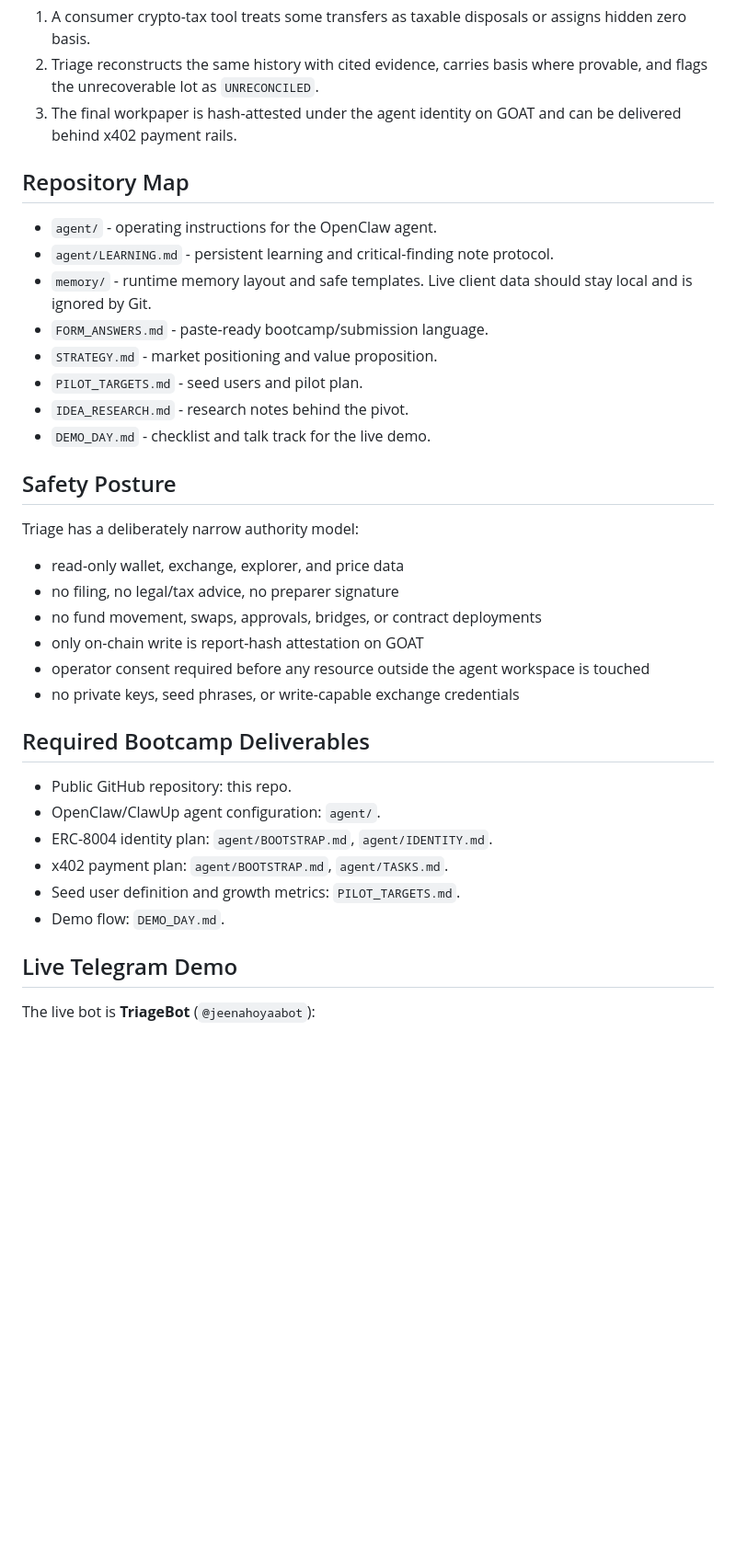
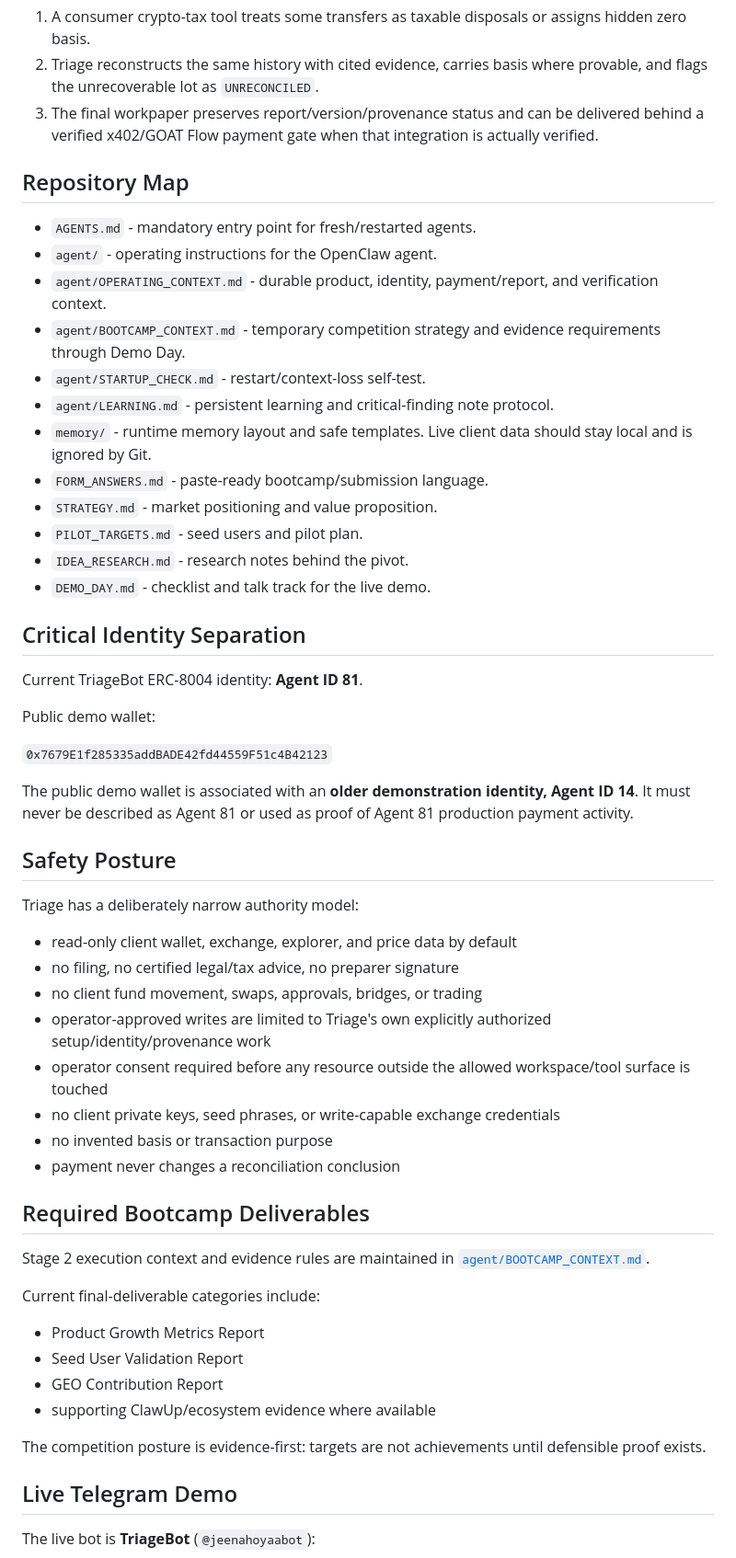
Before and after one commit to Abel356/Triage-Openclaw-Internship, a Markdown page: README.md, the part around one of its changes. Shown at 92% size. GitHub-like rendering; blank space fills up the shorter version.

Commit message:
Document Triage startup and bootcamp context

```diff
--- a/README.md
+++ b/README.md
@@ -35,12 +54,16 @@ The comparison is simple:
    hidden zero basis.
 2. Triage reconstructs the same history with cited evidence, carries basis where
    provable, and flags the unrecoverable lot as `UNRECONCILED`.
-3. The final workpaper is hash-attested under the agent identity on GOAT and can be
-   delivered behind x402 payment rails.
+3. The final workpaper preserves report/version/provenance status and can be delivered
+   behind a verified x402/GOAT Flow payment gate when that integration is actually verified.
 
 ## Repository Map
 
+- `AGENTS.md` - mandatory entry point for fresh/restarted agents.
 - `agent/` - operating instructions for the OpenClaw agent.
+- `agent/OPERATING_CONTEXT.md` - durable product, identity, payment/report, and verification context.
+- `agent/BOOTCAMP_CONTEXT.md` - temporary competition strategy and evidence requirements through Demo Day.
+- `agent/STARTUP_CHECK.md` - restart/context-loss self-test.
 - `agent/LEARNING.md` - persistent learning and critical-finding note protocol.
 - `memory/` - runtime memory layout and safe templates. Live client data should stay
   local and is ignored by Git.
@@ -50,25 +73,43 @@ The comparison is simple:
 - `IDEA_RESEARCH.md` - research notes behind the pivot.
 - `DEMO_DAY.md` - checklist and talk track for the live demo.
 
+## Critical Identity Separation
+
+Current TriageBot ERC-8004 identity: **Agent ID 81**.
+
+Public demo wallet:
+
+`0x7679E1f285335addBADE42fd44559F51c4B42123`
+
+The public demo wallet is associated with an **older demonstration identity, Agent ID 14**.
+It must never be described as Agent 81 or used as proof of Agent 81 production payment activity.
+
 ## Safety Posture
 
 Triage has a deliberately narrow authority model:
 
-- read-only wallet, exchange, explorer, and price data
-- no filing, no legal/tax advice, no preparer signature
-- no fund movement, swaps, approvals, bridges, or contract deployments
-- only on-chain write is report-hash attestation on GOAT
-- operator consent required before any resource outside the agent workspace is touched
-- no private keys, seed phrases, or write-capable exchange credentials
+- read-only client wallet, exchange, explorer, and price data by default
+- no filing, no certified legal/tax advice, no preparer signature
+- no client fund movement, swaps, approvals, bridges, or trading
+- operator-approved writes are limited to Triage's own explicitly authorized setup/identity/provenance work
+- operator consent required before any resource outside the allowed workspace/tool surface is touched
+- no client private keys, seed phrases, or write-capable exchange credentials
+- no invented basis or transaction purpose
+- payment never changes a reconciliation conclusion
 
 ## Required Bootcamp Deliverables
 
-- Public GitHub repository: this repo.
-- OpenClaw/ClawUp agent configuration: `agent/`.
-- ERC-8004 identity plan: `agent/BOOTSTRAP.md`, `agent/IDENTITY.md`.
-- x402 payment plan: `agent/BOOTSTRAP.md`, `agent/TASKS.md`.
-- Seed user definition and growth metrics: `PILOT_TARGETS.md`.
-- Demo flow: `DEMO_DAY.md`.
+Stage 2 execution context and evidence rules are maintained in
+[`agent/BOOTCAMP_CONTEXT.md`](agent/BOOTCAMP_CONTEXT.md).
+
+Current final-deliverable categories include:
+
+- Product Growth Metrics Report
+- Seed User Validation Report
+- GEO Contribution Report
+- supporting ClawUp/ecosystem evidence where available
+
+The competition posture is evidence-first: targets are not achievements until defensible proof exists.
 
 ## Live Telegram Demo
 
```
Also changed, not shown: other parts of README.md (+28 -8 lines).
